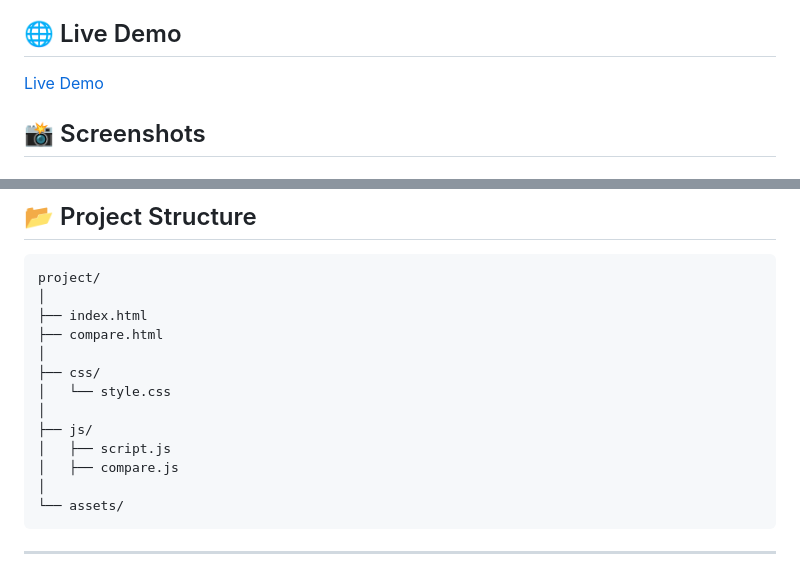
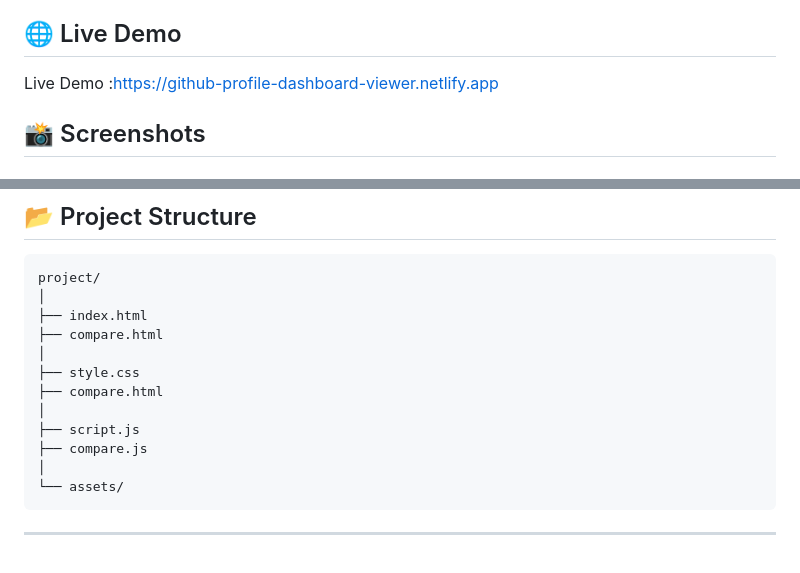
Before and after one commit to dhariyarajat/GitHub-profile-viewer, a Markdown page: Readme.md, 2 parts joined by grey strips. Drawn GitHub-style.

Commit message:
Update README formatting and file structure

````diff
--- a/Readme.md
+++ b/Readme.md
@@ -6,7 +6,7 @@ A modern GitHub Profile Dashboard built using HTML, CSS, Tailwind CSS, and JavaS
 
 
 
-[Live Demo](https://github-profile-dashboard-viewer.netlify.app)
+Live Demo :[https://github-profile-dashboard-viewer.netlify.app](https://github-profile-dashboard-viewer.netlify.app)
 
 ## 📸 Screenshots
 
@@ -162,12 +162,11 @@ project/
 ├── index.html
 ├── compare.html
 │
-├── css/
-│   └── style.css
+├── style.css
+├── compare.html
 │
-├── js/
-│   ├── script.js
-│   ├── compare.js
+├── script.js
+├── compare.js
 │
 └── assets/
 ```
````
